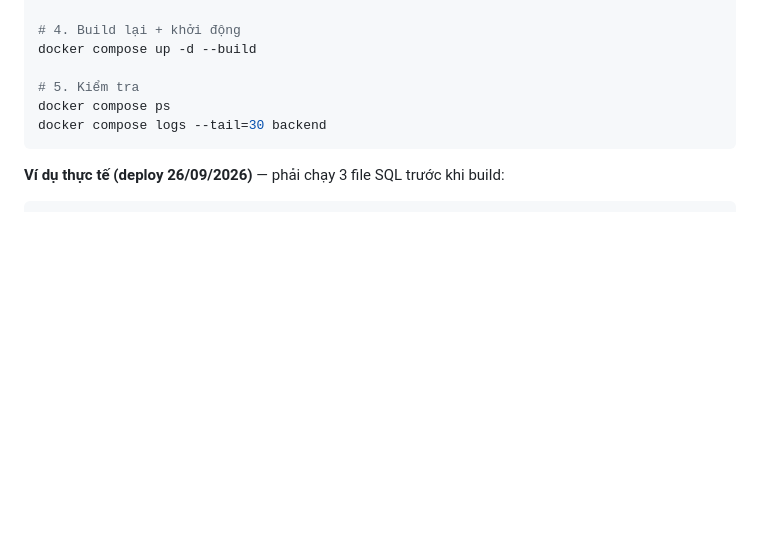
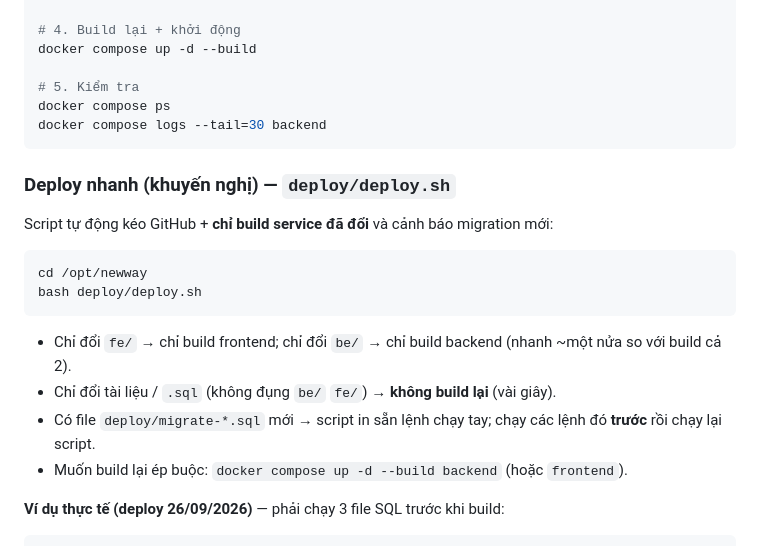
Before and after one commit to nbvhung/NewWay, a Markdown page: deploy/GUIDE-VPS-AZDIGI.md, the part around the change. Rendered like a GitHub page; blank space fills up the shorter version.

Commit message:
docs(deploy): them quy trinh deploy nhanh bang deploy/deploy.sh (build chi service da doi)

````diff
--- a/deploy/GUIDE-VPS-AZDIGI.md
+++ b/deploy/GUIDE-VPS-AZDIGI.md
@@ -431,6 +431,20 @@ docker compose ps
 docker compose logs --tail=30 backend
 ```
 
+### Deploy nhanh (khuyến nghị) — `deploy/deploy.sh`
+
+Script tự động kéo GitHub + **chỉ build service đã đổi** và cảnh báo migration mới:
+
+```bash
+cd /opt/newway
+bash deploy/deploy.sh
+```
+
+- Chỉ đổi `fe/` → chỉ build frontend; chỉ đổi `be/` → chỉ build backend (nhanh ~một nửa so với build cả 2).
+- Chỉ đổi tài liệu / `.sql` (không đụng `be/` `fe/`) → **không build lại** (vài giây).
+- Có file `deploy/migrate-*.sql` mới → script in sẵn lệnh chạy tay; chạy các lệnh đó **trước** rồi chạy lại script.
+- Muốn build lại ép buộc: `docker compose up -d --build backend` (hoặc `frontend`).
+
 **Ví dụ thực tế (deploy 26/09/2026)** — phải chạy 3 file SQL trước khi build:
 ```bash
 docker exec -i newway-postgres-1 psql -U postgres -d newway -v ON_ERROR_STOP=1 < deploy/migrate-add-finance-vehicle-ben.sql
````
